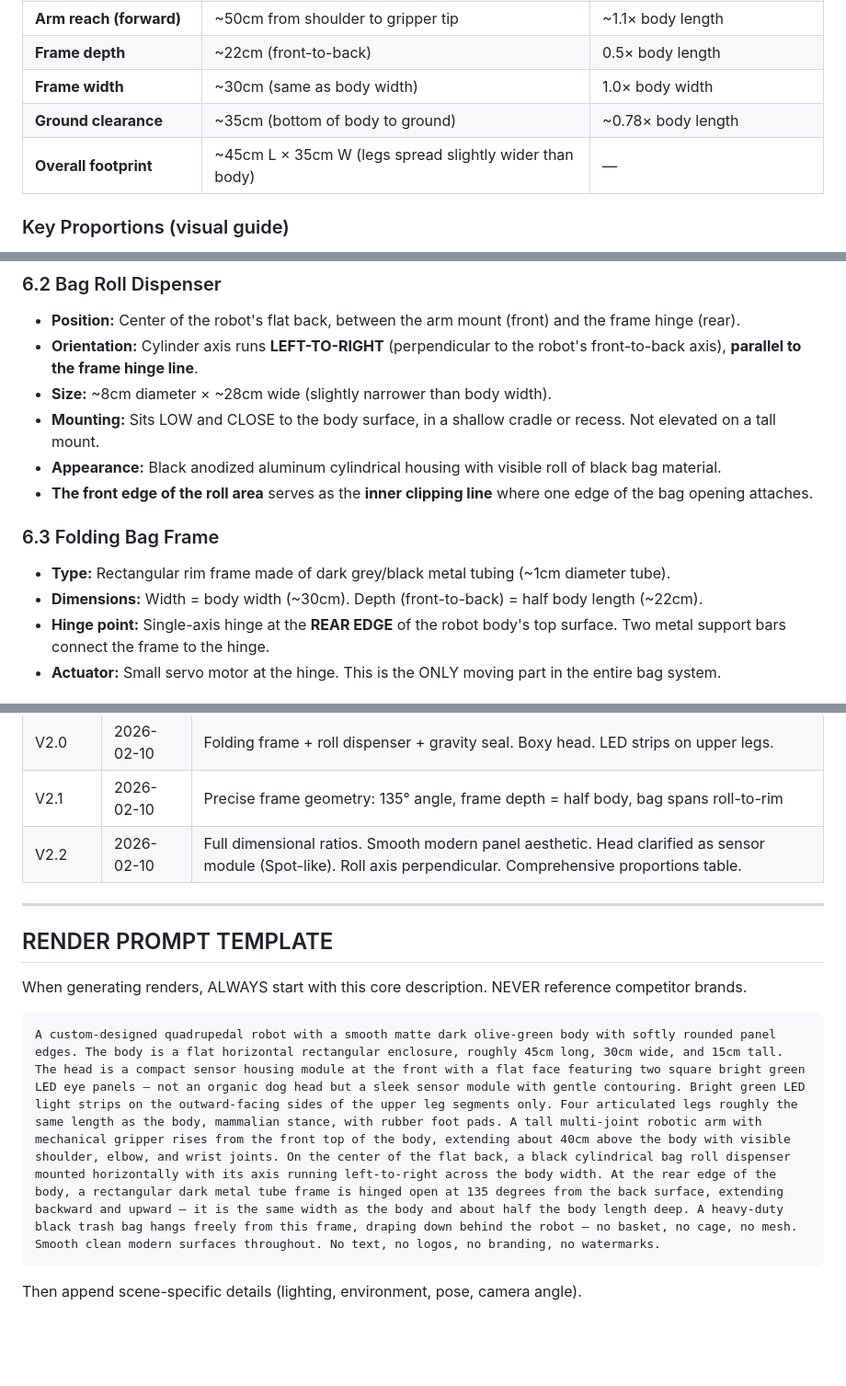
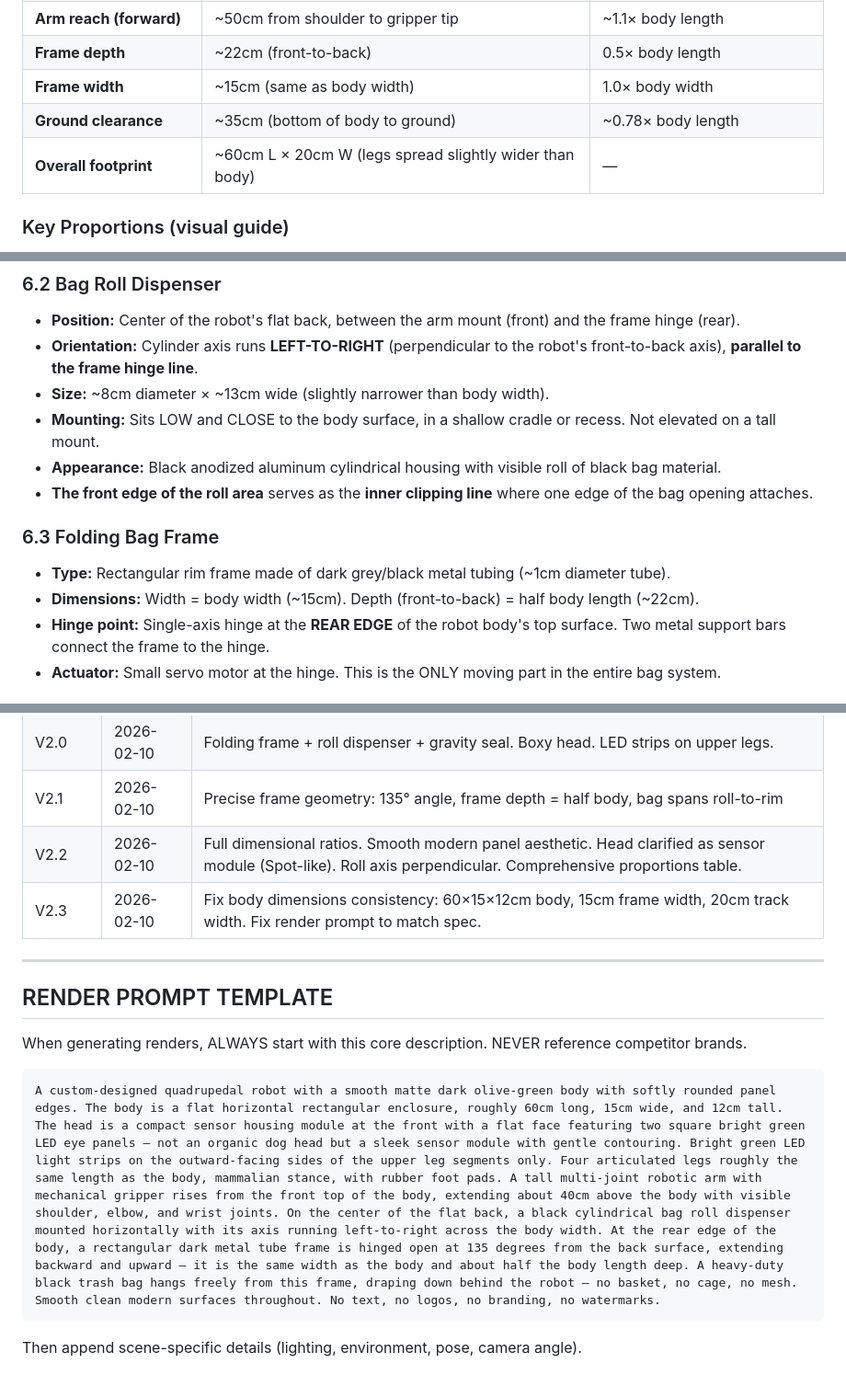
Before and after one commit to cleanwalkerrobotics/cleanwalkerrobotics, a Markdown page: docs/design/robot-design-spec.md, 3 parts joined by grey strips. Shown at 92% size. GitHub-like rendering; blank space fills up the shorter version.

Commit message:
docs(design): update spec to V2.3 — fix body dimensions consistency
Co-Authored-By: Claude Opus 4.6 <noreply@anthropic.com>

````diff
--- a/docs/design/robot-design-spec.md
+++ b/docs/design/robot-design-spec.md
@@ -25,9 +25,9 @@
 | **Arm height (extended)** | ~40cm above body top | ~0.9× body length |
 | **Arm reach (forward)** | ~50cm from shoulder to gripper tip | ~1.1× body length |
 | **Frame depth** | ~22cm (front-to-back) | 0.5× body length |
-| **Frame width** | ~30cm (same as body width) | 1.0× body width |
+| **Frame width** | ~15cm (same as body width) | 1.0× body width |
 | **Ground clearance** | ~35cm (bottom of body to ground) | ~0.78× body length |
-| **Overall footprint** | ~45cm L × 35cm W (legs spread slightly wider than body) | — |
+| **Overall footprint** | ~60cm L × 20cm W (legs spread slightly wider than body) | — |
 
 ### Key Proportions (visual guide)
 - The body is a long, narrow, flat slab — roughly **4:1** width-to-length ratio (L:W:H ≈ 60:15:12cm)
@@ -92,7 +92,7 @@ The entire mechanism has only ONE moving part: the folding frame.
 
 - **Position:** Center of the robot's flat back, between the arm mount (front) and the frame hinge (rear).
 - **Orientation:** Cylinder axis runs **LEFT-TO-RIGHT** (perpendicular to the robot's front-to-back axis), **parallel to the frame hinge line**.
-- **Size:** ~8cm diameter × ~28cm wide (slightly narrower than body width).
+- **Size:** ~8cm diameter × ~13cm wide (slightly narrower than body width).
 - **Mounting:** Sits LOW and CLOSE to the body surface, in a shallow cradle or recess. Not elevated on a tall mount.
 - **Appearance:** Black anodized aluminum cylindrical housing with visible roll of black bag material.
 - **The front edge of the roll area** serves as the **inner clipping line** where one edge of the bag opening attaches.
@@ -100,7 +100,7 @@ The entire mechanism has only ONE moving part: the folding frame.
 ### 6.3 Folding Bag Frame
 
 - **Type:** Rectangular rim frame made of dark grey/black metal tubing (~1cm diameter tube).
-- **Dimensions:** Width = body width (~30cm). Depth (front-to-back) = half body length (~22cm).
+- **Dimensions:** Width = body width (~15cm). Depth (front-to-back) = half body length (~22cm).
 - **Hinge point:** Single-axis hinge at the **REAR EDGE** of the robot body's top surface. Two metal support bars connect the frame to the hinge.
 - **Actuator:** Small servo motor at the hinge. This is the ONLY moving part in the entire bag system.
 
@@ -197,6 +197,7 @@ The robotic arm doubles as the compressor:
 | V2.0 | 2026-02-10 | Folding frame + roll dispenser + gravity seal. Boxy head. LED strips on upper legs. |
 | V2.1 | 2026-02-10 | Precise frame geometry: 135° angle, frame depth = half body, bag spans roll-to-rim |
 | V2.2 | 2026-02-10 | Full dimensional ratios. Smooth modern panel aesthetic. Head clarified as sensor module (Spot-like). Roll axis perpendicular. Comprehensive proportions table. |
+| V2.3 | 2026-02-10 | Fix body dimensions consistency: 60×15×12cm body, 15cm frame width, 20cm track width. Fix render prompt to match spec. |
 
 ---
 
@@ -205,7 +206,7 @@ The robotic arm doubles as the compressor:
 When generating renders, ALWAYS start with this core description. NEVER reference competitor brands.
 
 ```
-A custom-designed quadrupedal robot with a smooth matte dark olive-green body with softly rounded panel edges. The body is a flat horizontal rectangular enclosure, roughly 45cm long, 30cm wide, and 15cm tall. The head is a compact sensor housing module at the front with a flat face featuring two square bright green LED eye panels — not an organic dog head but a sleek sensor module with gentle contouring. Bright green LED light strips on the outward-facing sides of the upper leg segments only. Four articulated legs roughly the same length as the body, mammalian stance, with rubber foot pads. A tall multi-joint robotic arm with mechanical gripper rises from the front top of the body, extending about 40cm above the body with visible shoulder, elbow, and wrist joints. On the center of the flat back, a black cylindrical bag roll dispenser mounted horizontally with its axis running left-to-right across the body width. At the rear edge of the body, a rectangular dark metal tube frame is hinged open at 135 degrees from the back surface, extending backward and upward — it is the same width as the body and about half the body length deep. A heavy-duty black trash bag hangs freely from this frame, draping down behind the robot — no basket, no cage, no mesh. Smooth clean modern surfaces throughout. No text, no logos, no branding, no watermarks.
+A custom-designed quadrupedal robot with a smooth matte dark olive-green body with softly rounded panel edges. The body is a flat horizontal rectangular enclosure, roughly 60cm long, 15cm wide, and 12cm tall. The head is a compact sensor housing module at the front with a flat face featuring two square bright green LED eye panels — not an organic dog head but a sleek sensor module with gentle contouring. Bright green LED light strips on the outward-facing sides of the upper leg segments only. Four articulated legs roughly the same length as the body, mammalian stance, with rubber foot pads. A tall multi-joint robotic arm with mechanical gripper rises from the front top of the body, extending about 40cm above the body with visible shoulder, elbow, and wrist joints. On the center of the flat back, a black cylindrical bag roll dispenser mounted horizontally with its axis running left-to-right across the body width. At the rear edge of the body, a rectangular dark metal tube frame is hinged open at 135 degrees from the back surface, extending backward and upward — it is the same width as the body and about half the body length deep. A heavy-duty black trash bag hangs freely from this frame, draping down behind the robot — no basket, no cage, no mesh. Smooth clean modern surfaces throughout. No text, no logos, no branding, no watermarks.
 ```
 
 Then append scene-specific details (lighting, environment, pose, camera angle).
````
Also changed, not shown: other parts of docs/design/robot-design-spec.md (+2 -2 lines).
